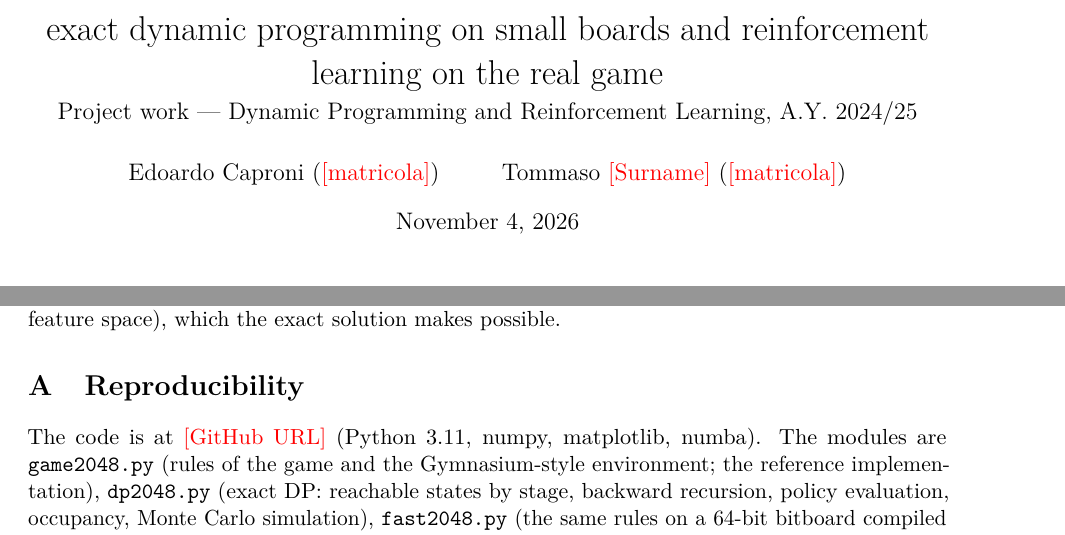
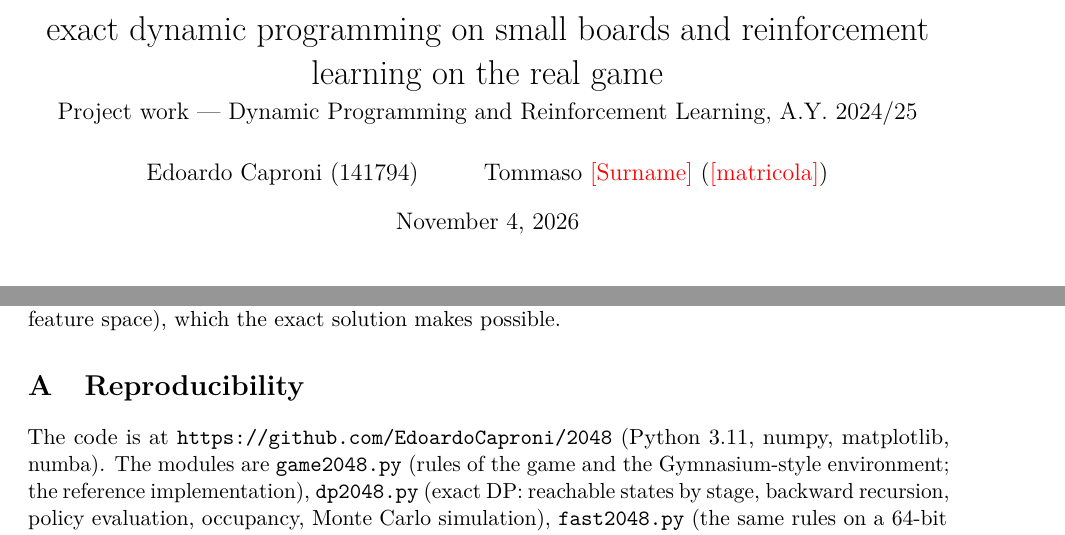
Before and after one commit to EdoardoCaproni/2048, a LaTeX paper (report/report.tex): two parts of pages 1 and 16 of 17, joined at a grey line, cut so that both start at the same text. Compiled offline with pdfLaTeX.

Commit message:
Repository URL and matricola in the report and README
Co-Authored-By: Claude Fable 5.1 <noreply@anthropic.com>

```diff
--- a/report/report.tex
+++ b/report/report.tex
@@ -29,7 +29,7 @@
 
 \title{2048 as a Markov Decision Problem:\\ exact dynamic programming on small boards and reinforcement learning on the real game\\[4pt]
 \large Project work --- Dynamic Programming and Reinforcement Learning, A.Y. 2024/25}
-\author{Edoardo Caproni (\todo{matricola}) \and Tommaso \todo{Surname} (\todo{matricola})}
+\author{Edoardo Caproni (141794) \and Tommaso \todo{Surname} (\todo{matricola})}
 \date{\today}
 
 \begin{document}
@@ -495,7 +495,7 @@ The questions a player asks about 2048 are the questions of this section: can th
 \appendix
 \section{Reproducibility}
 
-The code is at \todo{GitHub URL} (Python 3.11, numpy, matplotlib, numba). The modules are \texttt{game2048.py} (rules of the game and the Gymnasium-style environment; the reference implementation), \texttt{dp2048.py} (exact DP: reachable states by stage, backward recursion, policy evaluation, occupancy, Monte Carlo simulation), \texttt{fast2048.py} (the same rules on a 64-bit bitboard compiled with numba, about 50 times faster, checked move by move against the reference implementation by \texttt{test\_2048.py}), \texttt{rl2048.py} (tabular agents and the exact evaluator) and \texttt{ntuple2048.py} ($n$-tuple network and TD(0) on afterstates). Every number and figure of this report is produced by a script in \texttt{experiments/} and written to \texttt{results/}:
+The code is at \url{https://github.com/EdoardoCaproni/2048} (Python 3.11, numpy, matplotlib, numba). The modules are \texttt{game2048.py} (rules of the game and the Gymnasium-style environment; the reference implementation), \texttt{dp2048.py} (exact DP: reachable states by stage, backward recursion, policy evaluation, occupancy, Monte Carlo simulation), \texttt{fast2048.py} (the same rules on a 64-bit bitboard compiled with numba, about 50 times faster, checked move by move against the reference implementation by \texttt{test\_2048.py}), \texttt{rl2048.py} (tabular agents and the exact evaluator) and \texttt{ntuple2048.py} ($n$-tuple network and TD(0) on afterstates). Every number and figure of this report is produced by a script in \texttt{experiments/} and written to \texttt{results/}:
 
 \begin{center}\small
 \begin{tabular}{ll}
```
Also changed, not shown: README.md, report/report.pdf.
